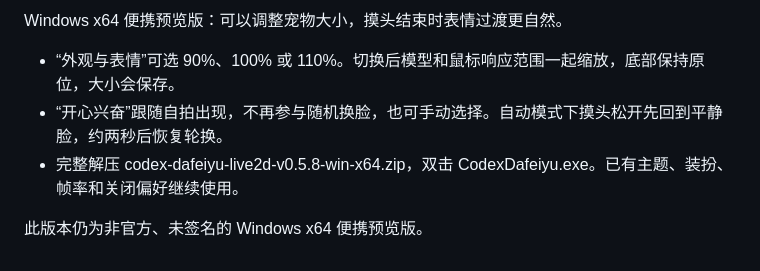
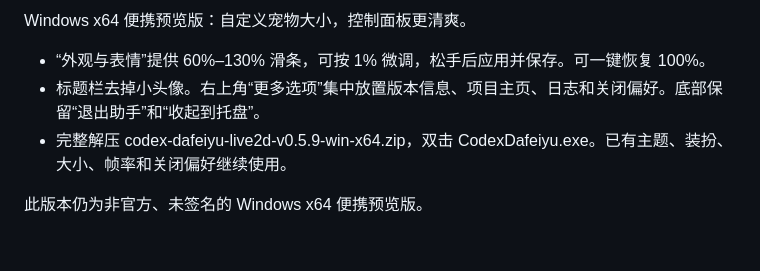
Before and after one commit to Chris-Geeky/codex-dafeiyu-live2d, a Markdown page: RELEASE_NOTES.md, the part around the change. Rendered like a GitHub page.

```diff
--- a/RELEASE_NOTES.md
+++ b/RELEASE_NOTES.md
@@ -1,7 +1,7 @@
-Windows x64 便携预览版：可以调整宠物大小，摸头结束时表情过渡更自然。
+Windows x64 便携预览版：自定义宠物大小，控制面板更清爽。
 
-- “外观与表情”可选 90%、100% 或 110%。切换后模型和鼠标响应范围一起缩放，底部保持原位，大小会保存。
-- “开心兴奋”跟随自拍出现，不再参与随机换脸，也可手动选择。自动模式下摸头松开先回到平静脸，约两秒后恢复轮换。
-- 完整解压 codex-dafeiyu-live2d-v0.5.8-win-x64.zip，双击 CodexDafeiyu.exe。已有主题、装扮、帧率和关闭偏好继续使用。
+- “外观与表情”提供 60%–130% 滑条，可按 1% 微调，松手后应用并保存。可一键恢复 100%。
+- 标题栏去掉小头像。右上角“更多选项”集中放置版本信息、项目主页、日志和关闭偏好。底部保留“退出助手”和“收起到托盘”。
+- 完整解压 codex-dafeiyu-live2d-v0.5.9-win-x64.zip，双击 CodexDafeiyu.exe。已有主题、装扮、大小、帧率和关闭偏好继续使用。
 
 此版本仍为非官方、未签名的 Windows x64 便携预览版。
```
Also changed, not shown: README.md (+2 -1 lines), docs/control-panel-dark.png, docs/control-panel.png, 12 other files.
